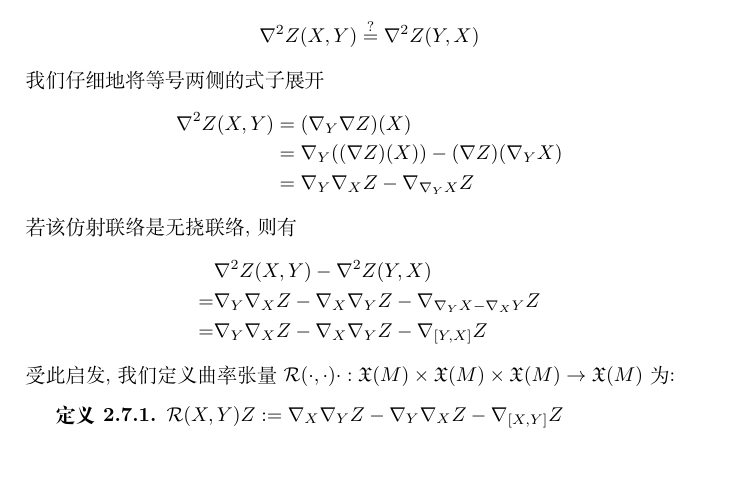
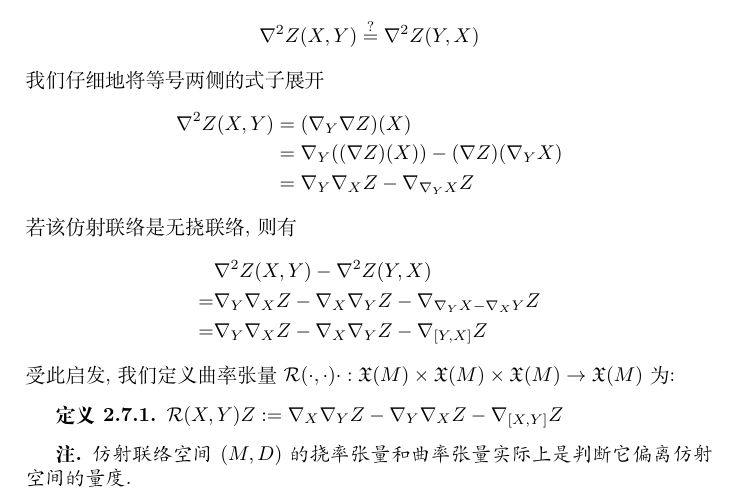
Before and after one commit to Bir-Kin/Notes-of-Math, a LaTeX book (数学笔记.tex): part of page 17 of 22, cut so that both start at the same text, the shorter picture padded with empty space. Compiled offline with XeLaTeX.

Commit message:
添加了挠率张量和曲率张量的评述

```diff
--- a/数学笔记.tex
+++ b/数学笔记.tex
@@ -699,6 +699,10 @@
             $\mathcal{R}(X,Y)Z := \nabla_X\nabla_Y{Z} - \nabla_Y\nabla_X{Z} - \nabla_{[X,Y]}Z$
         \end{definition}
 
+        \begin{remark}
+            仿射联络空间 $(M,D)$ 的挠率张量和曲率张量实际上是判断它偏离仿射空间的量度.
+        \end{remark}
+
     \chapter{复分析、复几何}
     \section{实线性空间与复线性空间}
         流形 $\mathbb{C}^n$ 中每点的坐标为 $(z^1,\dots,z^n)$, 记 $z^j=x^j+iy^j$, 于是 $x^1,\dots,x^n$ 和 $y^1,\dots,y^n$ 是 $\mathbb{C}^n$ 的实坐标.
```
Also changed, not shown: 数学笔记.pdf, 2 other files.
